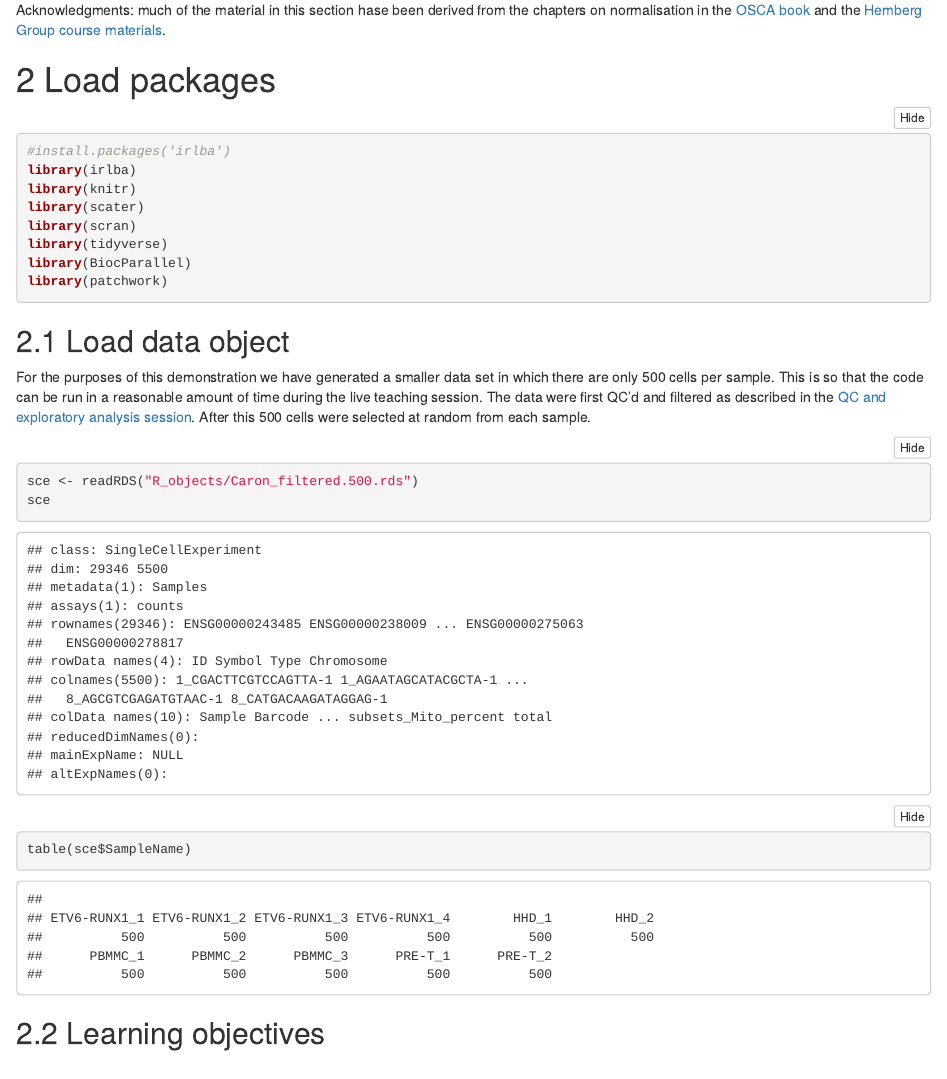
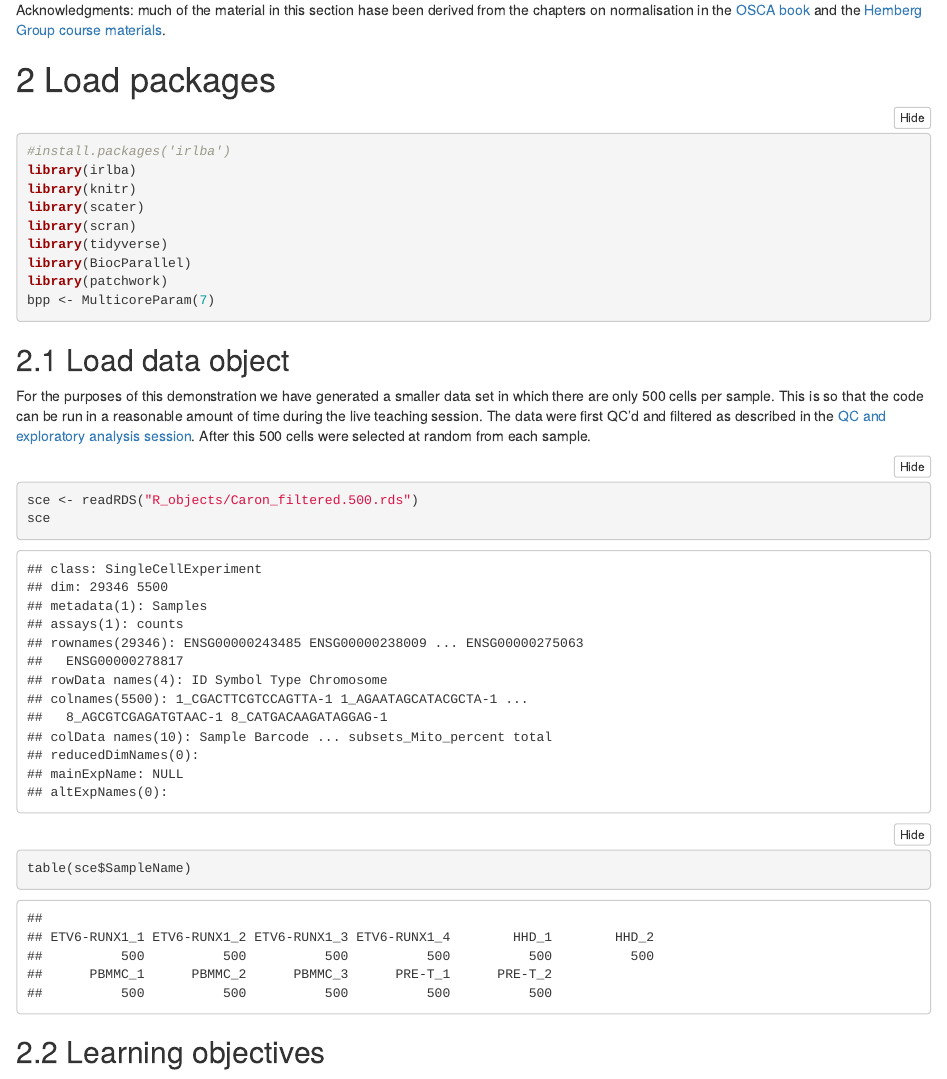
Before and after one commit to bioinformatics-core-shared-training/Bitesize_SingleCell_2024, an R Markdown document (Markdowns/05_Normalisation.Rmd): the page in a window 1100 px wide, from 470 px down. The pictures show the output file Markdowns/05_Normalisation.html that the author committed with the source, opened offline.

Commit message:
Add files via upload

````diff
--- a/Markdowns/05_Normalisation.Rmd
+++ b/Markdowns/05_Normalisation.Rmd
@@ -42,6 +42,7 @@ library(scran)
 library(tidyverse)
 library(BiocParallel)
 library(patchwork)
+bpp <- MulticoreParam(7)
 ```
 
 
````
Also changed, not shown: Markdowns/05_Normalisation_exercises.Rmd (+1 -0 lines), Markdowns/05_Normalisation.html, Markdowns/05_Normalisation_exercises.html.
